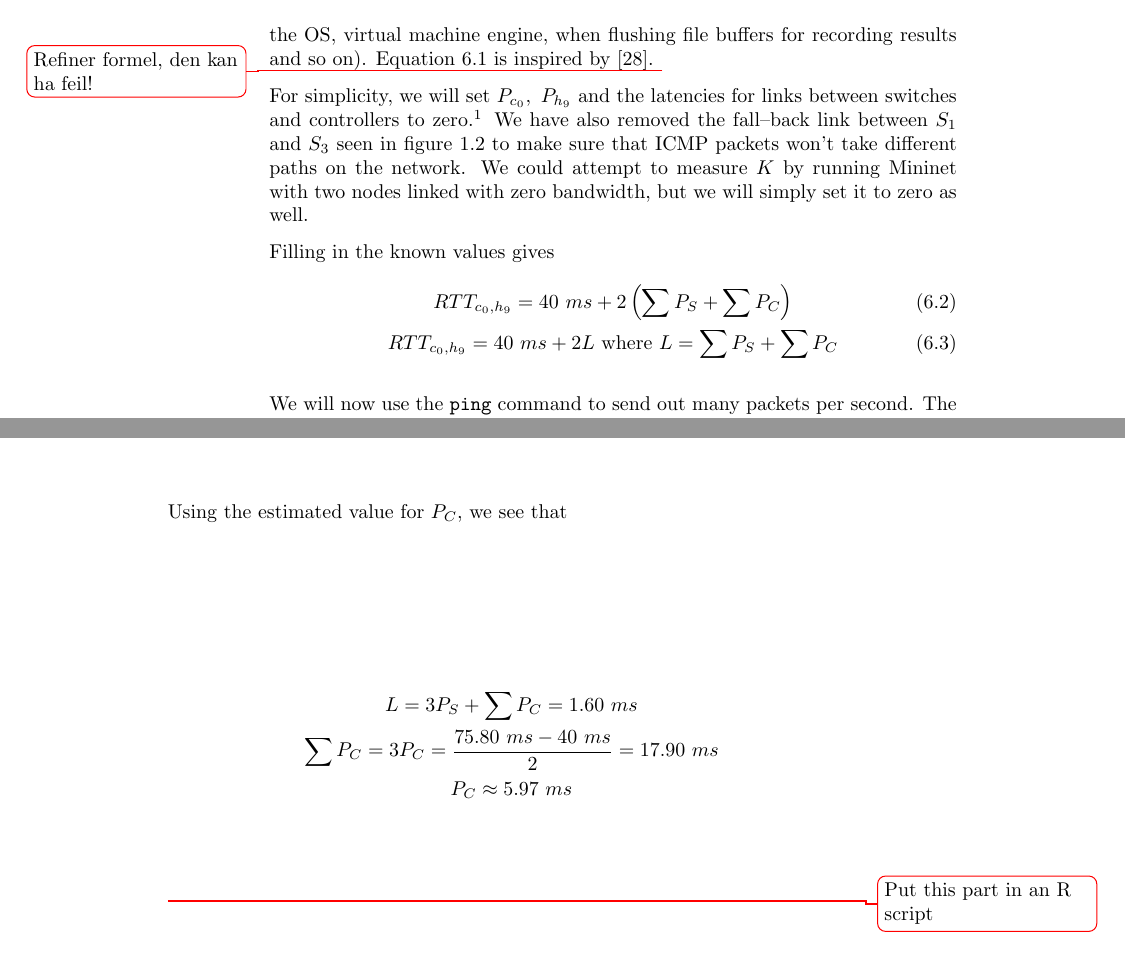
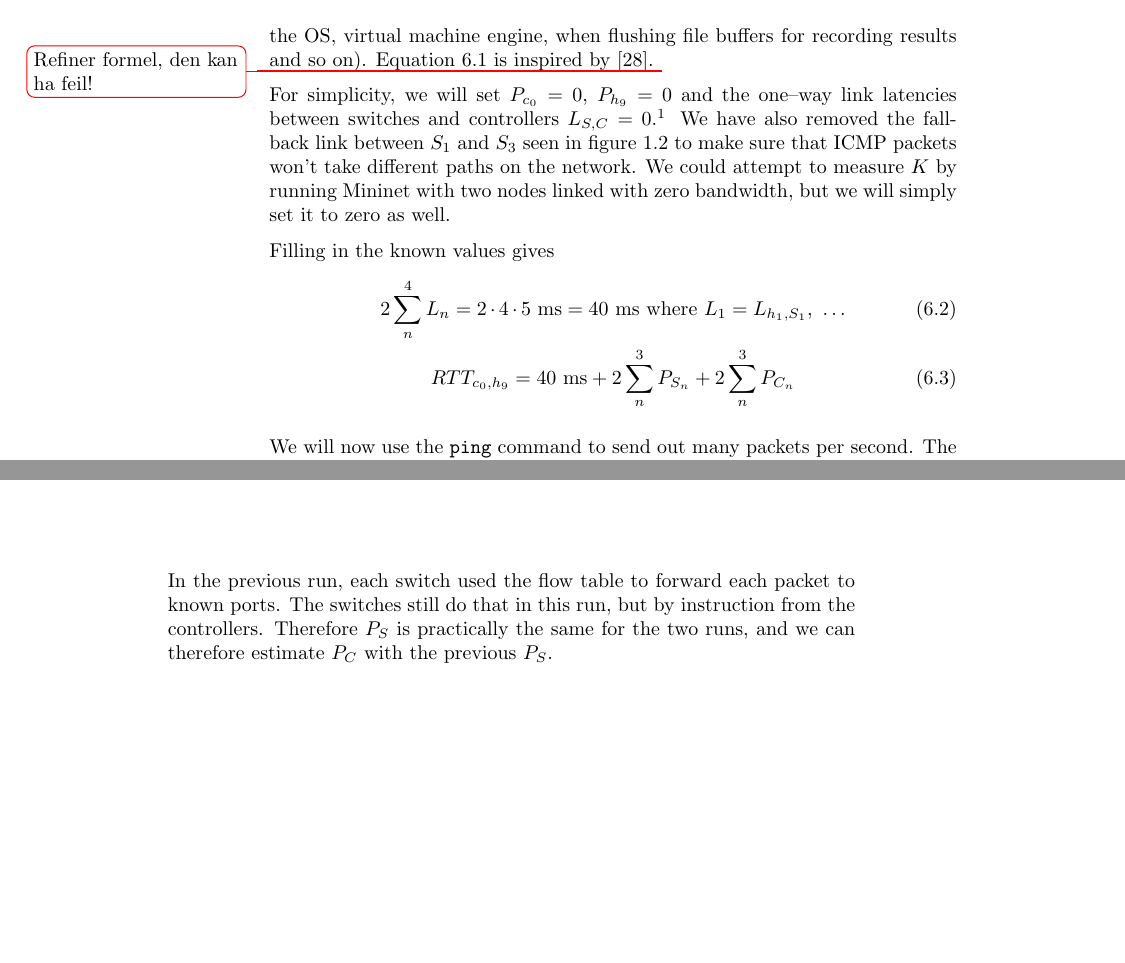
Before and after one commit to cslarsen/bachelor, a LaTeX thesis (thesis/thesis.tex, which reads thesis/analysis.tex, thesis/packages.tex): two parts of pages 42 and 43 of 64, joined at a grey line, cut so that both start at the same text, the shorter picture padded with empty space. Compiled offline with pdfLaTeX.

Commit message:
Calculate P_C automatically

```diff
--- a/thesis/analysis.tex
+++ b/thesis/analysis.tex
@@ -102,14 +102,14 @@ $S,~C,~c_0,~h_9$ and a constant $K$ for any extra noise on the network
 Equation \ref{equation:baseline.rtt} is inspired by \cite{DBLP:conf/cnsm/PhemiusB13}.
 \todo{Refiner formel, den kan ha feil!}
 
-For simplicity, we will set $P_{c_0},~P_{h_9}$ and the
-latencies for links between switches and controllers to zero.\footnote{When
+For simplicity, we will set $P_{c_0}=0$, $P_{h_9}=0$ and the
+one--way link latencies between switches and controllers $L_{S,C}=0$.\footnote{When
 flow table entries are installed, one should see very little traffic going
 to the controllers, meaning that we can
 assume that $L_{C,S} \to 0$ when the flow tables have been ramped up.
 There will still be some background noise on the network, though, and we
 print the ones we don't have rules for as dots in the controller log.}
-We have also removed the fall--back link
+We have also removed the fall-back link
 between $S_1$ and $S_3$ seen in figure \ref{figure:graph.three.switches}
 to make sure that ICMP packets won't take different paths on the network.
 We could attempt to measure $K$ by running Mininet with two nodes linked
@@ -117,9 +117,9 @@ with zero bandwidth, but we will simply set it to zero as well.
 
 Filling in the known values gives
 \begin{gather}
-  RTT_{c_0,h_9} = 40~ms + 2\left( \sum P_S + \sum P_C \right)
+  2\sum_n^4 L_n = 2\cdot4\cdot\ms{5} = \ms{40}~\text{where}~L_1 = L_{h_1,S_1},~\dots
   \\
-  RTT_{c_0,h_9} = 40~ms + 2L~\text{where}~L = \sum P_S + \sum P_C
+  RTT_{c_0,h_9} = \ms{40} + 2\sum_n^3 P_{S_n} + 2\sum_n^3 P_{C_n}
   \label{equation:expected.baseline.rtt}
 \end{gather}
 
@@ -156,13 +152,11 @@ install flows.  The summary can be found in table
 \ref{figure:baseline.noflows.plots}.
 
-Using the estimated value for $P_C$, we see that
+In the previous run, each switch used the flow table to forward each packet
+to known ports.  The switches still do that in this run, but by instruction
+from the controllers.  Therefore $P_S$ is practically the same for the two
+runs, and we can therefore estimate $P_C$ with the previous $P_S$.
 
-\begin{gather*}
-  L = 3P_S + \sum P_C = 1.60~ms \\
-  \sum P_C = 3P_C = \frac{75.80~ms - 40~ms}{2} = 17.90~ms \\
-  P_C \approx 5.97~ms
-\end{gather*}
-\todo{Put this part in an R script}
+\input{data/pings-noflows-results.tex}
 
 When all the work is being done by the controllers, their individual
 one--way processing latency is around $5.97~ms$.  The ramp--up this time
--- a/thesis/packages.tex
+++ b/thesis/packages.tex
@@ -110,3 +110,7 @@
 
 % Hein's space time package for network flows
 \usepackage{local-packages/spacetime}
+
+% Nice units
+\usepackage{SIunits}
+\newcommand\ms[1]{#1~\milli\second}
```
Also changed, not shown: thesis/data/Makefile, thesis/analysis.tex (10 more changed lines), 2 other files.
